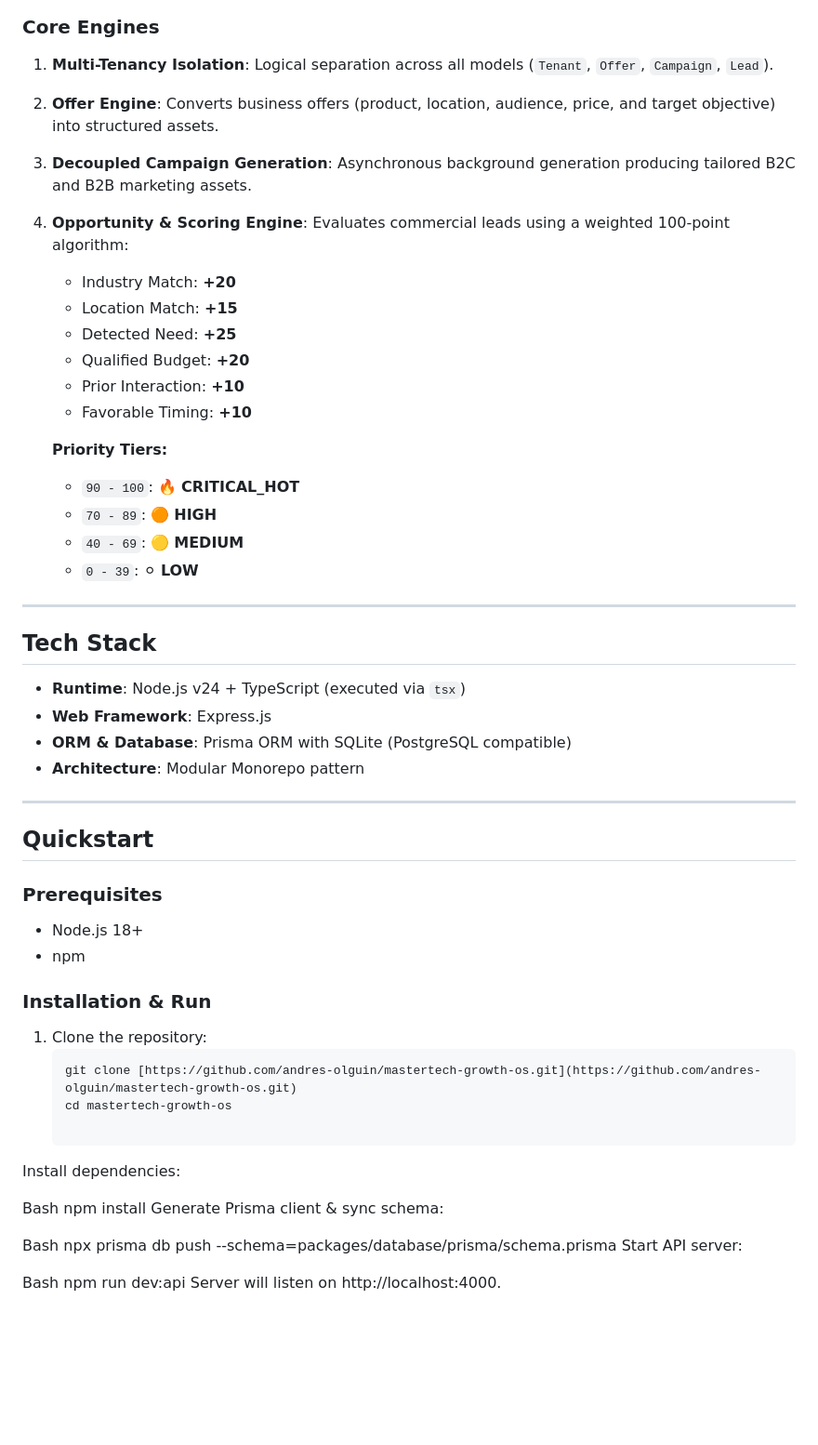
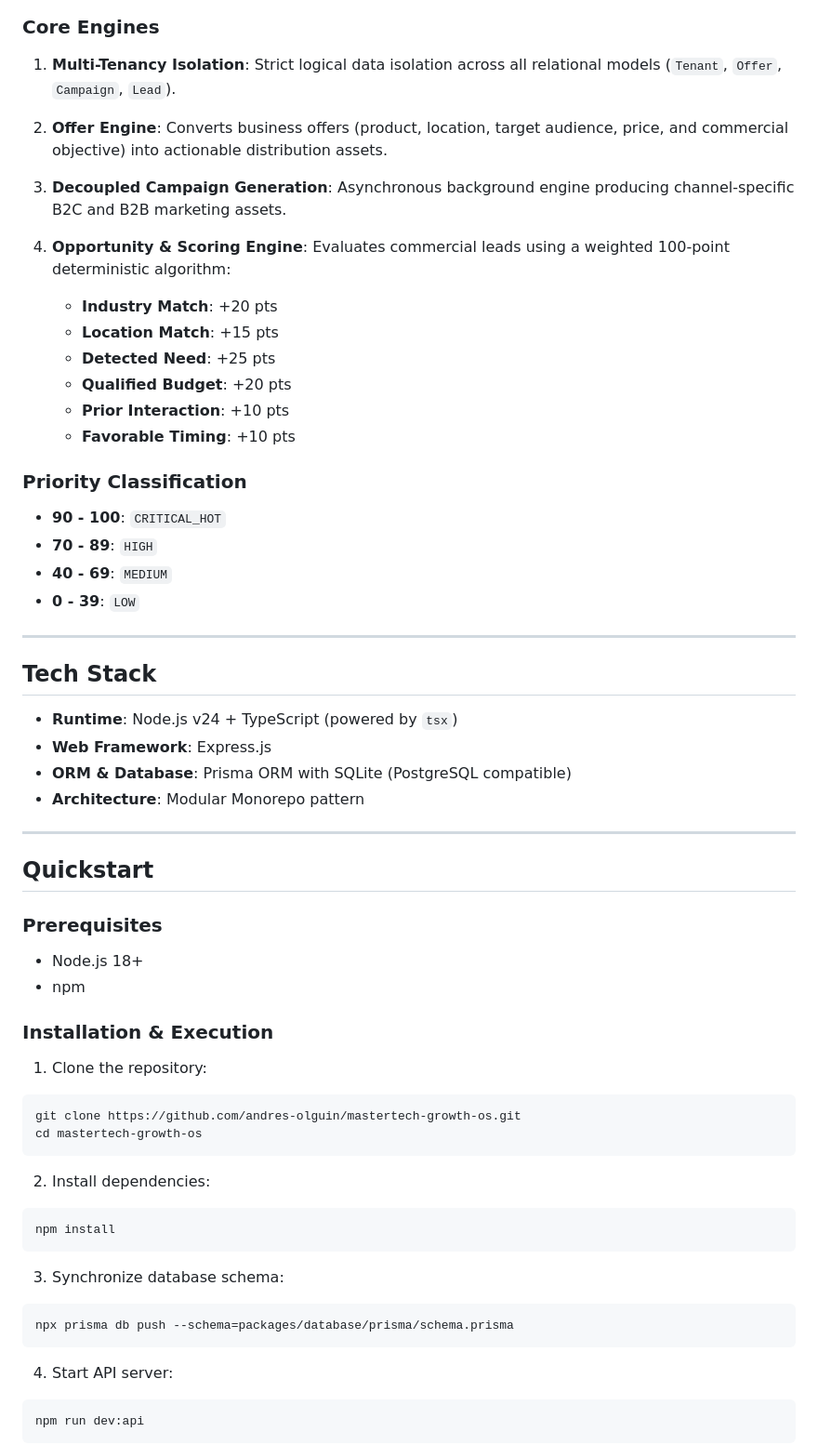
Before and after one commit to andres-olguin/mastertech-growth-os, a Markdown page: README.md, the part around one of its changes. Shown at 93% size. GitHub-like rendering; blank space fills up the shorter version.

````diff
--- a/README.md
+++ b/README.md
@@ -39,28 +24,33 @@
 
 ### Core Engines
 
-1. **Multi-Tenancy Isolation**: Logical separation across all models (`Tenant`, `Offer`, `Campaign`, `Lead`).
-2. **Offer Engine**: Converts business offers (product, location, audience, price, and target objective) into structured assets.
-3. **Decoupled Campaign Generation**: Asynchronous background generation producing tailored B2C and B2B marketing assets.
-4. **Opportunity & Scoring Engine**: Evaluates commercial leads using a weighted 100-point algorithm:
-   - Industry Match: **+20**
-   - Location Match: **+15**
-   - Detected Need: **+25**
-   - Qualified Budget: **+20**
-   - Prior Interaction: **+10**
-   - Favorable Timing: **+10**
+1. **Multi-Tenancy Isolation**: Strict logical data isolation across all relational models (`Tenant`, `Offer`, `Campaign`, `Lead`).
 
-   **Priority Tiers:**
-   - `90 - 100`: 🔥 **CRITICAL_HOT**
-   - `70 - 89`: 🟠 **HIGH**
-   - `40 - 69`: 🟡 **MEDIUM**
-   - `0 - 39`: ⚪ **LOW**
+2. **Offer Engine**: Converts business offers (product, location, target audience, price, and commercial objective) into actionable distribution assets.
+
+3. **Decoupled Campaign Generation**: Asynchronous background engine producing channel-specific B2C and B2B marketing assets.
+
+4. **Opportunity & Scoring Engine**: Evaluates commercial leads using a weighted 100-point deterministic algorithm:
+
+   - **Industry Match**: +20 pts
+   - **Location Match**: +15 pts
+   - **Detected Need**: +25 pts
+   - **Qualified Budget**: +20 pts
+   - **Prior Interaction**: +10 pts
+   - **Favorable Timing**: +10 pts
+
+### Priority Classification
+
+- **90 - 100**: `CRITICAL_HOT`
+- **70 - 89**: `HIGH`
+- **40 - 69**: `MEDIUM`
+- **0 - 39**: `LOW`
 
 ---
 
 ## Tech Stack
 
-- **Runtime**: Node.js v24 + TypeScript (executed via `tsx`)
+- **Runtime**: Node.js v24 + TypeScript (powered by `tsx`)
 - **Web Framework**: Express.js
 - **ORM & Database**: Prisma ORM with SQLite (PostgreSQL compatible)
 - **Architecture**: Modular Monorepo pattern
@@ -70,27 +60,34 @@
 ## Quickstart
 
 ### Prerequisites
+
 - Node.js 18+
 - npm
 
-### Installation & Run
+### Installation & Execution
 
 1. Clone the repository:
-   ```bash
-   git clone [https://github.com/andres-olguin/mastertech-growth-os.git](https://github.com/andres-olguin/mastertech-growth-os.git)
-   cd mastertech-growth-os
 
-Install dependencies:
+```bash
+git clone https://github.com/andres-olguin/mastertech-growth-os.git
+cd mastertech-growth-os
+```
 
-Bash
+2. Install dependencies:
+
+```bash
 npm install
-Generate Prisma client & sync schema:
+```
 
-Bash
+3. Synchronize database schema:
+
+```bash
 npx prisma db push --schema=packages/database/prisma/schema.prisma
-Start API server:
+```
 
-Bash
+4. Start API server:
+
+```bash
 npm run dev:api
-Server will listen on http://localhost:4000.
+```
 
````
Also changed, not shown: other parts of README.md (+88 -63 lines).
